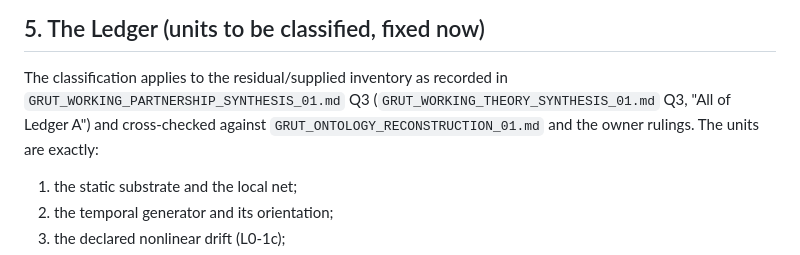
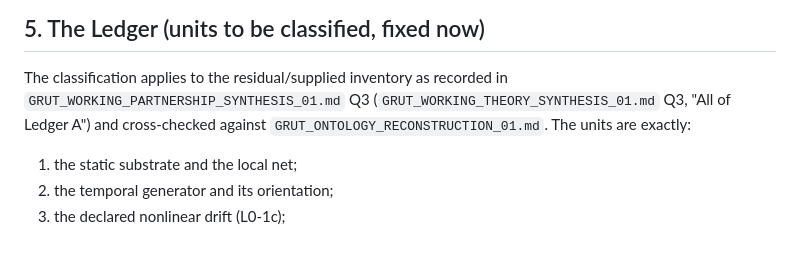
Before and after one commit to ryangrvr/vsctestinggrut, a Markdown page: GGC0_LAW_SOLUTION_CLASSIFICATION_CHARTER_01.md, the part around the change. Drawn GitHub-style.

Commit message:
GGC0 charter 01: remove stray 'owner rulings' citation in Ledger source line (provenance repair)

```diff
--- a/GGC0_LAW_SOLUTION_CLASSIFICATION_CHARTER_01.md
+++ b/GGC0_LAW_SOLUTION_CLASSIFICATION_CHARTER_01.md
@@ -118,8 +118,8 @@ Purpose: block the paper-derivation failure mode identified in the record
 
 The classification applies to the residual/supplied inventory as recorded in
 `GRUT_WORKING_PARTNERSHIP_SYNTHESIS_01.md` Q3 (`GRUT_WORKING_THEORY_SYNTHESIS_01.md`
-Q3, "All of Ledger A") and cross-checked against `GRUT_ONTOLOGY_RECONSTRUCTION_01.md`
-and the owner rulings. The units are exactly:
+Q3, "All of Ledger A") and cross-checked against `GRUT_ONTOLOGY_RECONSTRUCTION_01.md`.
+The units are exactly:
 
 1. the static substrate and the local net;
 2. the temporal generator and its orientation;
```
